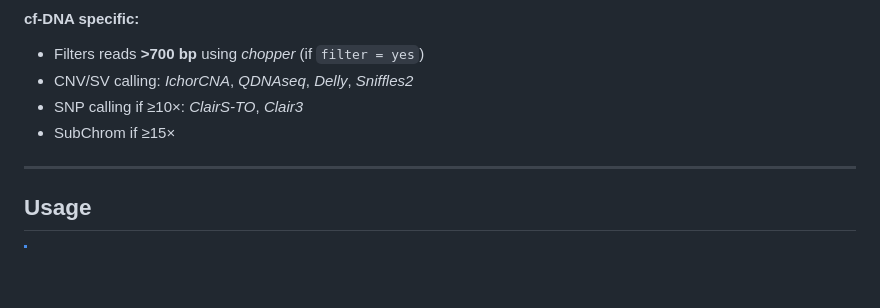
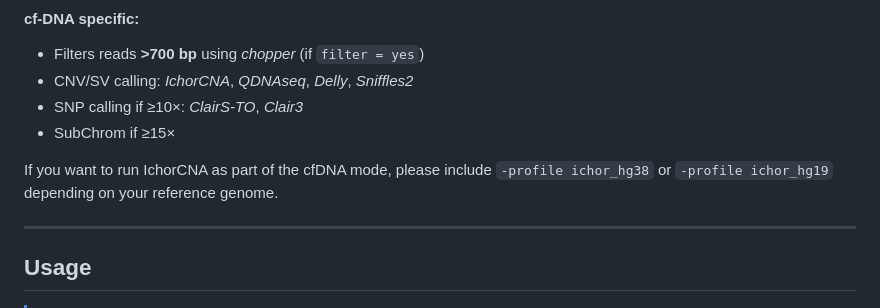
Before and after one commit to chusj-pigu/nf-core-oncoseq, a Markdown page: README.md, the part around the change. GitHub-like rendering; blank space fills up the shorter version.

Commit message:
Added profile info for running ichorcna with cfdna

```diff
--- a/README.md
+++ b/README.md
@@ -90,6 +90,8 @@ Tools:
 - CNV/SV calling: *IchorCNA*, *QDNAseq*, *Delly*, *Sniffles2*
 - SNP calling if ≥10×: *ClairS-TO*, *Clair3*
 - SubChrom if ≥15×
+
+If you want to run IchorCNA as part of the cfDNA mode, please include `-profile ichor_hg38` or `-profile ichor_hg19` depending on your reference genome.
 
 ---
 
```
